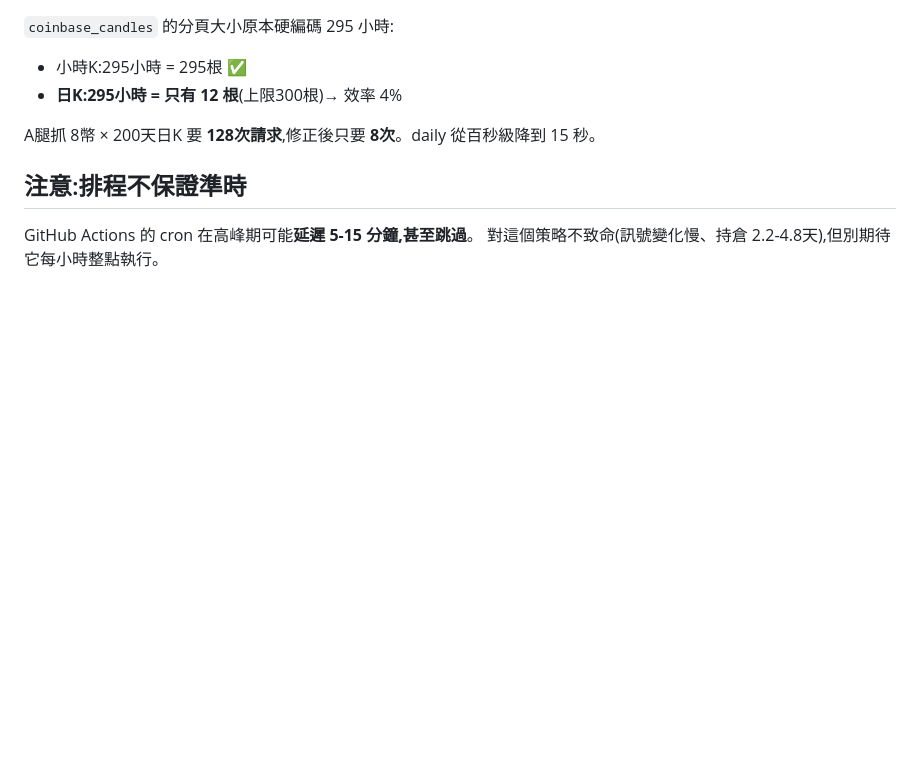
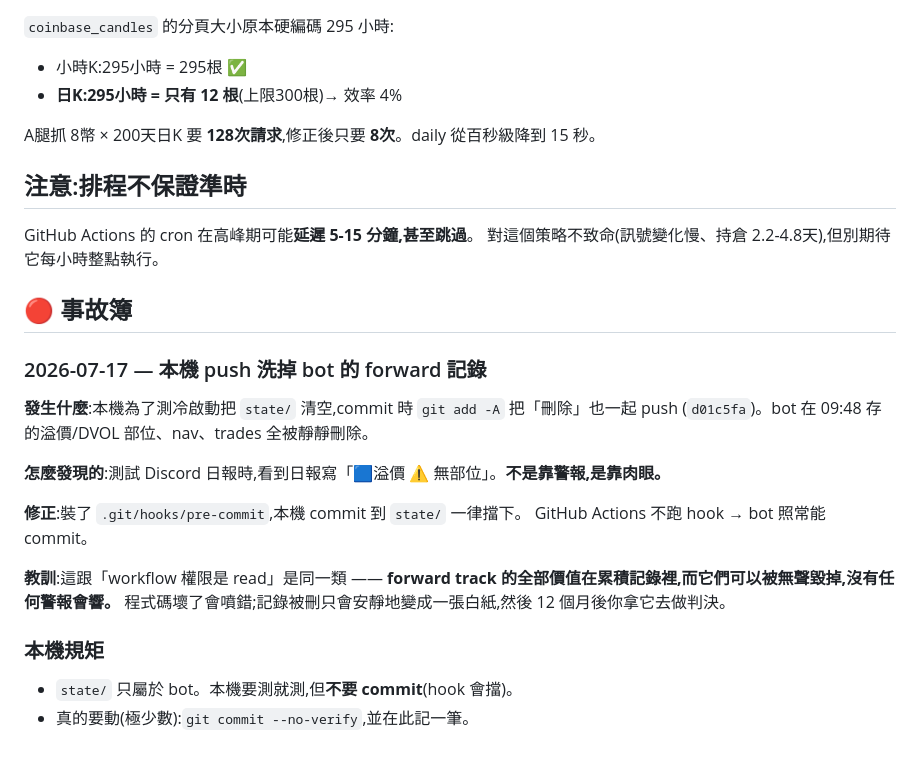
Before and after one commit to pidasin/crypto_4leg_forward, a Markdown page: README.md, the part around the change. GitHub-like rendering; blank space fills up the shorter version.

Commit message:
記錄事故: 本機push洗掉bot state + 裝pre-commit防線

```diff
--- a/README.md
+++ b/README.md
@@ -239,3 +239,24 @@ A腿抓 8幣 × 200天日K 要 **128次請求**,修正後只要 **8次**。daily
 
 GitHub Actions 的 cron 在高峰期可能**延遲 5-15 分鐘,甚至跳過**。
 對這個策略不致命(訊號變化慢、持倉 2.2-4.8天),但別期待它每小時整點執行。
+
+## 🔴 事故簿
+
+### 2026-07-17 — 本機 push 洗掉 bot 的 forward 記錄
+
+**發生什麼**:本機為了測冷啟動把 `state/` 清空,commit 時 `git add -A` 把「刪除」也一起 push
+(`d01c5fa`)。bot 在 09:48 存的溢價/DVOL 部位、nav、trades 全被靜靜刪除。
+
+**怎麼發現的**:測試 Discord 日報時,看到日報寫「🟦溢價 ⚠️ 無部位」。**不是靠警報,是靠肉眼。**
+
+**修正**:裝了 `.git/hooks/pre-commit`,本機 commit 到 `state/` 一律擋下。
+GitHub Actions 不跑 hook → bot 照常能 commit。
+
+**教訓**:這跟「workflow 權限是 read」是同一類 ——
+**forward track 的全部價值在累積記錄裡,而它們可以被無聲毀掉,沒有任何警報會響。**
+程式碼壞了會噴錯;記錄被刪只會安靜地變成一張白紙,然後 12 個月後你拿它去做判決。
+
+### 本機規矩
+
+- `state/` 只屬於 bot。本機要測就測,但**不要 commit**(hook 會擋)。
+- 真的要動(極少數):`git commit --no-verify`,並在此記一筆。
```
